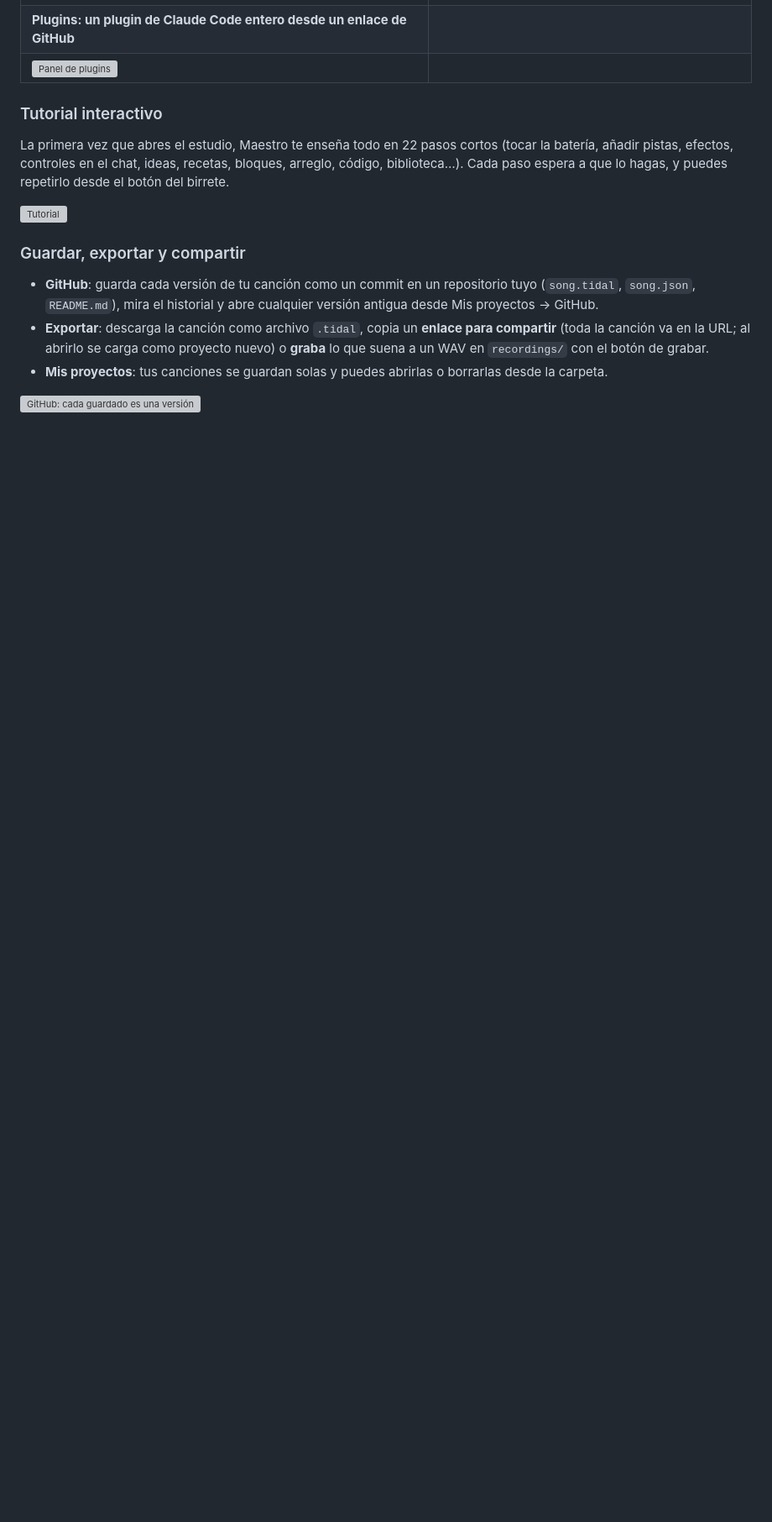
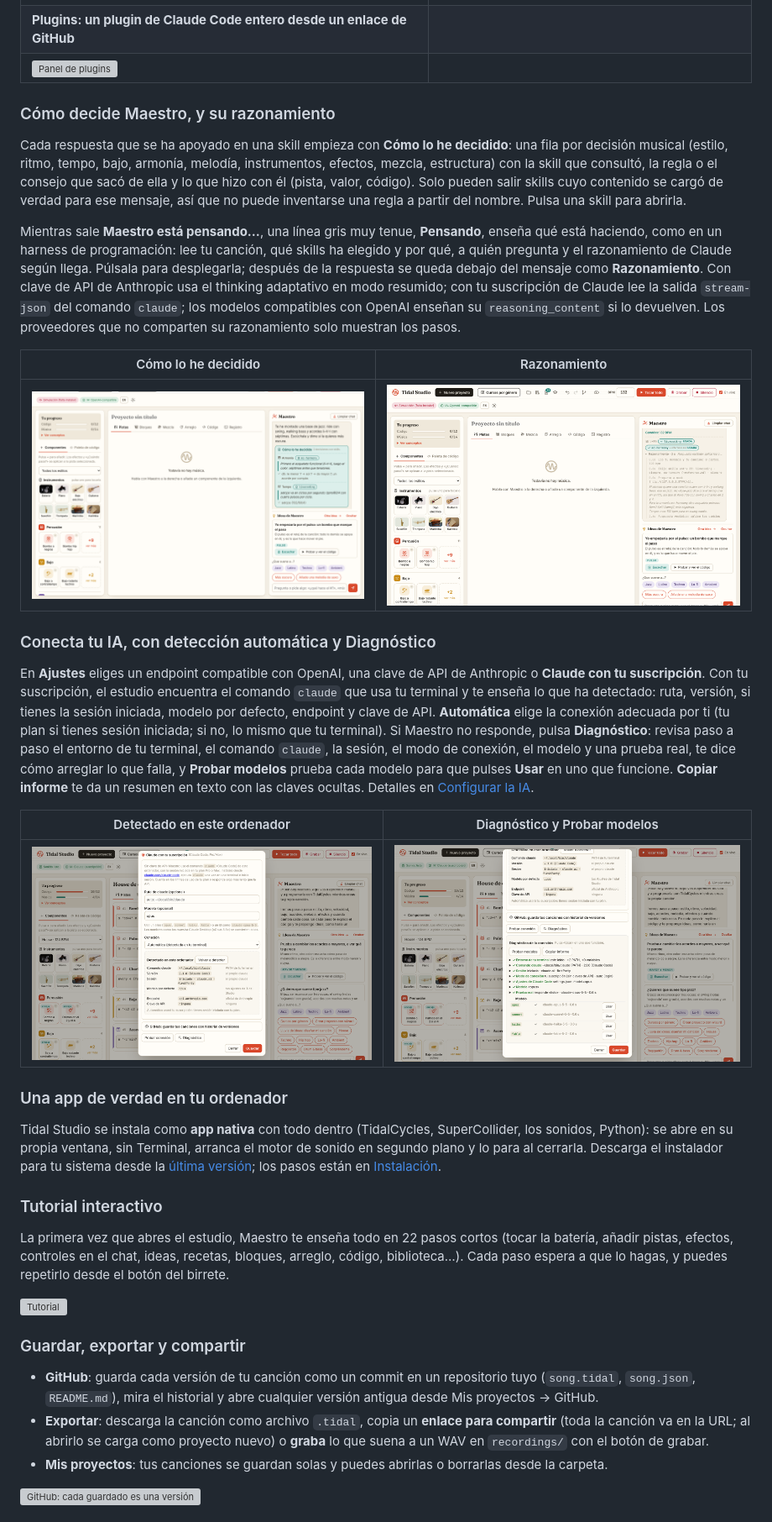
Before and after one commit to vsalesa/tidal-studio, a Markdown page: README.es.md, the part around one of its changes. Shown at 84% size. Drawn GitHub-style; pictures changed too: docs/screenshots/es/deteccion-claude.png (added), docs/screenshots/es/diagnostico.png (added); blank space fills up the shorter version; grey boxes are pictures that could not be loaded.

```diff
--- a/README.es.md
+++ b/README.es.md
@@ -200,6 +201,47 @@ como `/nombre`. Detalles en [Skills](#skills) y [Plugins](#plugins) más abajo.
 | **Plugins: un plugin de Claude Code entero desde un enlace de GitHub** | |
 | ![Panel de plugins](docs/screenshots/es/panel-plugins.png) | |
 
+### Cómo decide Maestro, y su razonamiento
+
+Cada respuesta que se ha apoyado en una skill empieza con **Cómo lo he decidido**: una fila por decisión musical
+(estilo, ritmo, tempo, bajo, armonía, melodía, instrumentos, efectos, mezcla, estructura) con la skill que consultó,
+la regla o el consejo que sacó de ella y lo que hizo con él (pista, valor, código). Solo pueden salir skills cuyo
+contenido se cargó de verdad para ese mensaje, así que no puede inventarse una regla a partir del nombre. Pulsa una
+skill para abrirla.
+
+Mientras sale **Maestro está pensando…**, una línea gris muy tenue, **Pensando**, enseña qué está haciendo, como en un
+harness de programación: lee tu canción, qué skills ha elegido y por qué, a quién pregunta y el razonamiento de Claude
+según llega. Púlsala para desplegarla; después de la respuesta se queda debajo del mensaje como **Razonamiento**. Con
+clave de API de Anthropic usa el thinking adaptativo en modo resumido; con tu suscripción de Claude lee la salida
+`stream-json` del comando `claude`; los modelos compatibles con OpenAI enseñan su `reasoning_content` si lo devuelven.
+Los proveedores que no comparten su razonamiento solo muestran los pasos.
+
+| Cómo lo he decidido | Razonamiento |
+|---|---|
+| ![Cómo lo he decidido](docs/screenshots/es/decisiones-skills.png) | ![Razonamiento](docs/screenshots/es/razonamiento.png) |
+
+### Conecta tu IA, con detección automática y Diagnóstico
+
+En **Ajustes** eliges un endpoint compatible con OpenAI, una clave de API de Anthropic o **Claude con tu suscripción**. Con
+tu suscripción, el estudio encuentra el comando `claude` que usa tu terminal y te enseña lo que ha detectado: ruta,
+versión, si tienes la sesión iniciada, modelo por defecto, endpoint y clave de API. **Automática** elige la conexión
+adecuada por ti (tu plan si tienes sesión iniciada; si no, lo mismo que tu terminal). Si Maestro no responde, pulsa
+**Diagnóstico**: revisa paso a paso el entorno de tu terminal, el comando `claude`, la sesión, el modo de conexión, el
+modelo y una prueba real, te dice cómo arreglar lo que falla, y **Probar modelos** prueba cada modelo para que pulses
+**Usar** en uno que funcione. **Copiar informe** te da un resumen en texto con las claves ocultas. Detalles en
+[Configurar la IA](#configurar-la-ia).
+
+| Detectado en este ordenador | Diagnóstico y Probar modelos |
+|---|---|
+| ![Detección de Claude](docs/screenshots/es/deteccion-claude.png) | ![Diagnóstico](docs/screenshots/es/diagnostico.png) |
+
+### Una app de verdad en tu ordenador
+
+Tidal Studio se instala como **app nativa** con todo dentro (TidalCycles, SuperCollider, los sonidos, Python): se abre en
+su propia ventana, sin Terminal, arranca el motor de sonido en segundo plano y lo para al cerrarla. Descarga el
+instalador para tu sistema desde la [última versión](https://github.com/vsalesa/tidal-studio/releases/latest); los pasos
+están en [Instalación](#instalación-una-sola-vez).
+
 ### Tutorial interactivo
 
 La primera vez que abres el estudio, Maestro te enseña todo en 22 pasos cortos (tocar la batería, añadir pistas, efectos,
```
Also changed, not shown: other parts of README.es.md (+6 -19 lines), README.md (+45 -18 lines), docs/screenshots/claude-detect.png (added), docs/screenshots/diagnostics.png (added), 1 other file.
